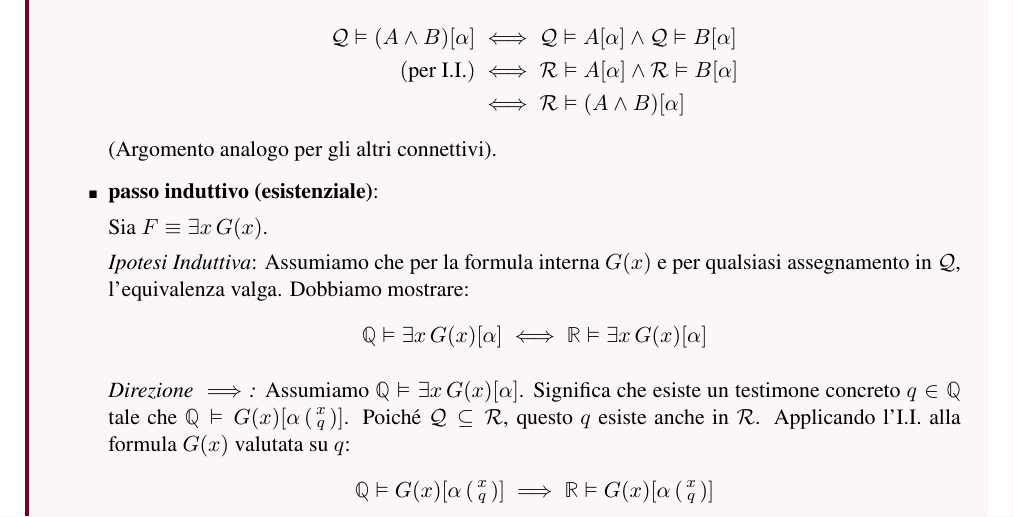
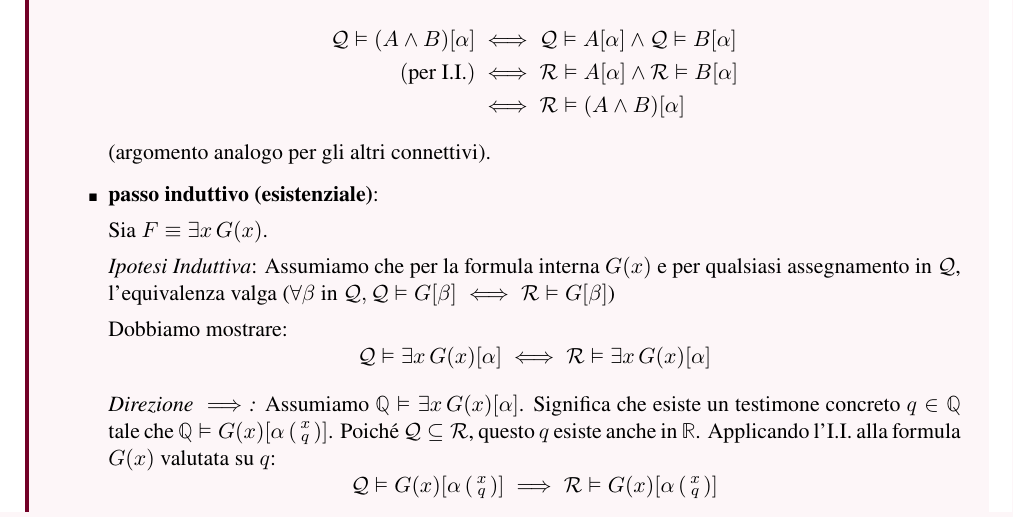
Before and after one commit to AglaiaNorza/notes-ig, a LaTeX document (terzo anno/tex/logica matematica.tex): part of page 44 of 71, cut so that both start at the same text. The pictures show the PDF file terzo anno/logica matematica.pdf that the author committed with the source.

Commit message:
sync 14-02: logica matematica [portatile]

```diff
--- a/terzo anno/tex/logica matematica.tex
+++ b/terzo anno/tex/logica matematica.tex
@@ -2053,24 +2053,24 @@ Come già visto, conviene dimostrare la proprietà per le formule (così che val
                 (\text{per I.I.}) &\iff \Rr \vDash A[\alpha] \land \Rr \vDash B[\alpha] \\
                 &\iff \Rr \vDash (A \land B)[\alpha]
             \end{align*}
-            (Argomento analogo per gli altri connettivi).
+            (argomento analogo per gli altri connettivi).
 
         \item \textbf{passo induttivo (esistenziale)}:
 
             Sia \(F \equiv \exists x \, G(x)\).
 
-            \textit{Ipotesi Induttiva}: Assumiamo che per la formula interna \( G(x) \) e per qualsiasi assegnamento in \( \Qq \), l'equivalenza valga.
+            \textit{Ipotesi Induttiva}: Assumiamo che per la formula interna \( G(x) \) e per qualsiasi assegnamento in \( \Qq \), l'equivalenza valga (\( \forall \beta \text{ in } \Qq, \Qq \vDash G[\beta] \iff \Rr \vDash G[\beta] \))
+
         Dobbiamo mostrare:
         \[
-        \Q \vDash \exists x \, G(x)[\alpha] \iff \R \vDash \exists x \, G(x)[\alpha]
+        \Qq \vDash \exists x \, G(x)[\alpha] \iff \Rr \vDash \exists x \, G(x)[\alpha]
         \]
 
         \textit{Direzione \(\implies\):}
         Assumiamo \(\Q \vDash \exists x \, G(x)[\alpha]\).
         Significa che esiste un testimone concreto \(q \in \Q\) tale che \(\Q \vDash G(x)[\alpha\ass{x}{q}]\).
-        Poiché \( \Qq \subseteq \Rr \), questo \( q \) esiste anche in \( \Rr \).
+        Poiché \( \Qq \subseteq \Rr \), questo \( q \) esiste anche in \( \R \).
         Applicando l'I.I. alla formula \( G(x) \) valutata su \( q \):
         \[
-            \Q \vDash G(x)[\alpha \ass{x}{q}] \implies \R \vDash G(x)[\alpha \ass{x}{q}]
+            \Qq \vDash G(x)[\alpha \ass{x}{q}] \implies \Rr \vDash G(x)[\alpha \ass{x}{q}]
         \]
-        Dato che abbiamo trovato un elemento in \( \Rr \) (lo stesso \( q \)) che soddisfa la formula, concludiamo:
@@ -2079,19 +2080,19 @@ Come già visto, conviene dimostrare la proprietà per le formule (così che val
         \]
 
         \textit{Direzione \(\impliedby\):}
-        Assumiamo \(\R \vDash \exists x \, G(x)[\alpha]\).
-
-        Normalmente, il testimone in \( \Rr \) potrebbe essere irrazionale. Ma la \textit{Proprietà del Testimone} garantisce che se esiste una soluzione in \( \Rr \), allora esiste un testimone \(q \in \Q\) tale che:
+        Assumiamo \(\Rr \vDash \exists x \, G(x)[\alpha]\).
+
+        Normalmente, il testimone in \( \R \) potrebbe essere irrazionale. Ma la \textit{Proprietà del Testimone} garantisce che se esiste una soluzione in \( \R \), allora esiste un testimone \(q \in \Q\) tale che:
         \[
-            \R \vDash G(x)[\alpha \ass{x}{q}]
+            \Rr \vDash G(x)[\alpha \ass{x}{q}]
         \]
         Ora che abbiamo un parametro \( q \) razionale, possiamo usare l'I.I.:
         \[
-            \R \vDash G(x)[\alpha\ass{x}{q}] \iff \Q \vDash G(x)[\alpha\ass{x}{q}]
+            \Rr \vDash G(x)[\alpha\ass{x}{q}] \iff \Qq \vDash G(x)[\alpha\ass{x}{q}]
         \]
-        Quindi \(\Q \vDash G(x)[\alpha\ass{x}{q}]\). Poiché abbiamo trovato un testimone in \( \Qq \), per definizione di soddisfacibilità:
+        Quindi \(\Qq \vDash G(x)[\alpha\ass{x}{q}]\). Poiché abbiamo trovato un testimone in \( \Qq \), per definizione di soddisfacibilità:
         \[
-            \Q \vDash \exists x \, G(x)[\alpha]
+            \Qq \vDash \exists x \, G(x)[\alpha]
         \]
 
     \end{itemize}
```
Also changed, not shown: terzo anno/logica matematica.pdf, terzo anno/tex/logica matematica.tex (7 more changed lines).
